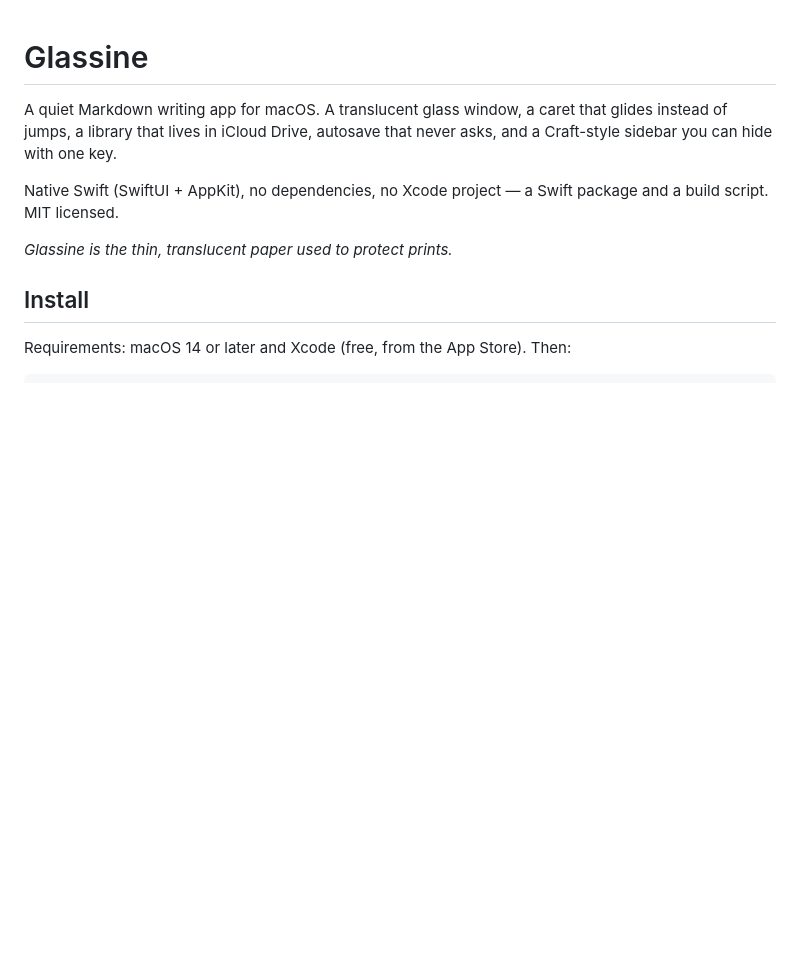
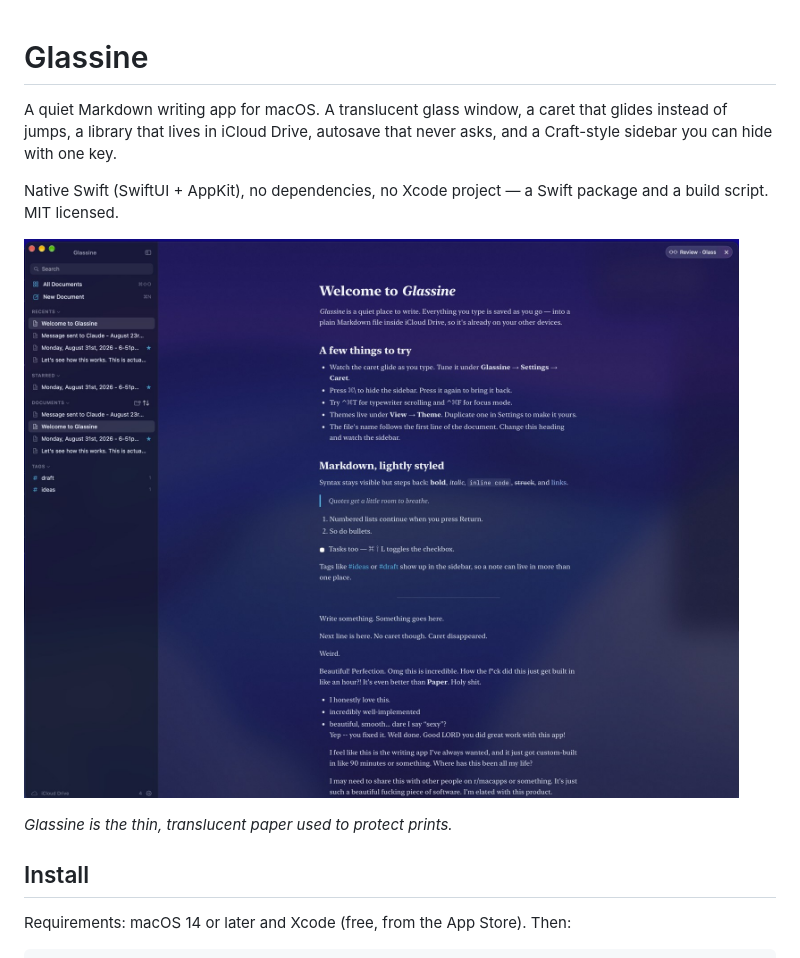
Before and after one commit to a-libre/glassine, a Markdown page: README.md, the part around the change. Drawn GitHub-style; pictures changed too: docs/screenshot.jpg (added); blank space fills up the shorter version.

Commit message:
README: screenshot

```diff
--- a/README.md
+++ b/README.md
@@ -3,6 +3,8 @@
 A quiet Markdown writing app for macOS. A translucent glass window, a caret that glides instead of jumps, a library that lives in iCloud Drive, autosave that never asks, and a Craft-style sidebar you can hide with one key.
 
 Native Swift (SwiftUI + AppKit), no dependencies, no Xcode project — a Swift package and a build script. MIT licensed.
+
+![Glassine in Review mode, Glass style, over a blurred desktop](docs/screenshot.jpg)
 
 *Glassine is the thin, translucent paper used to protect prints.*
 
```
